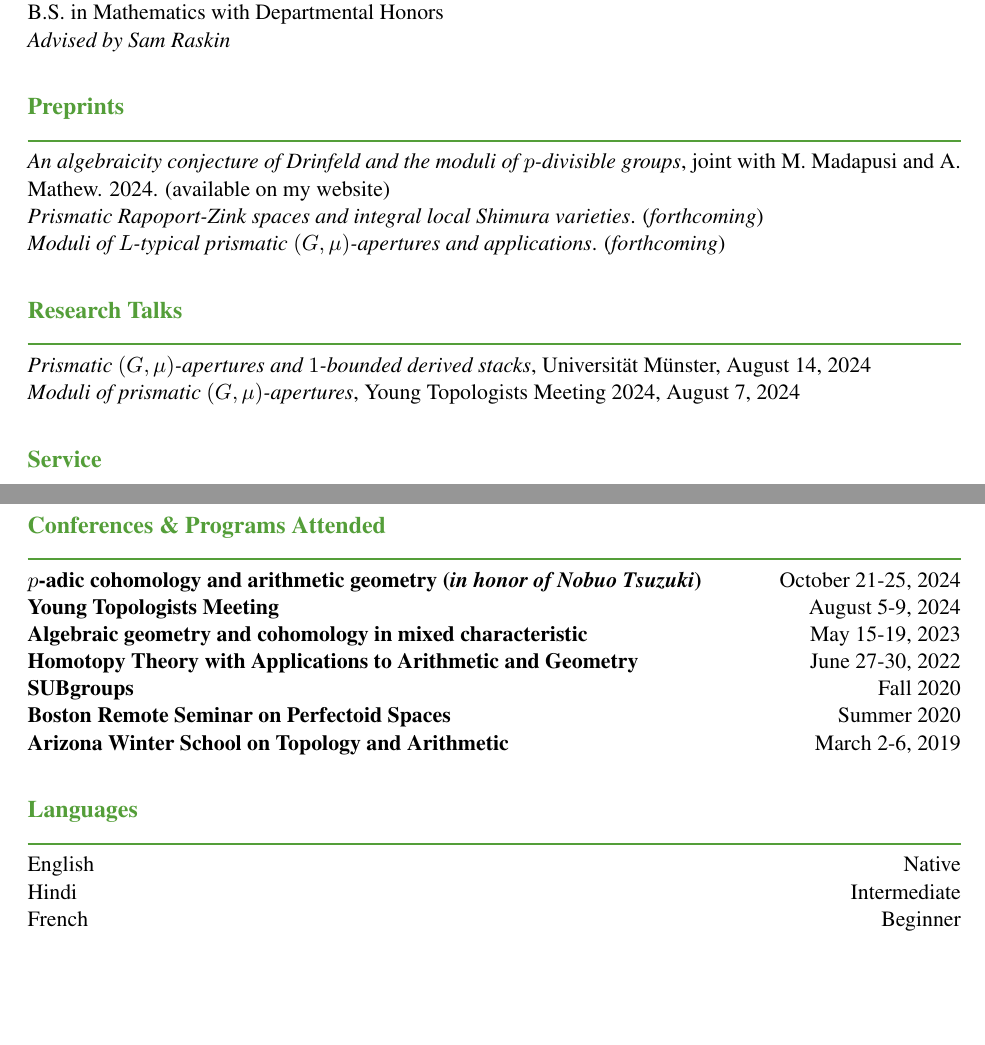
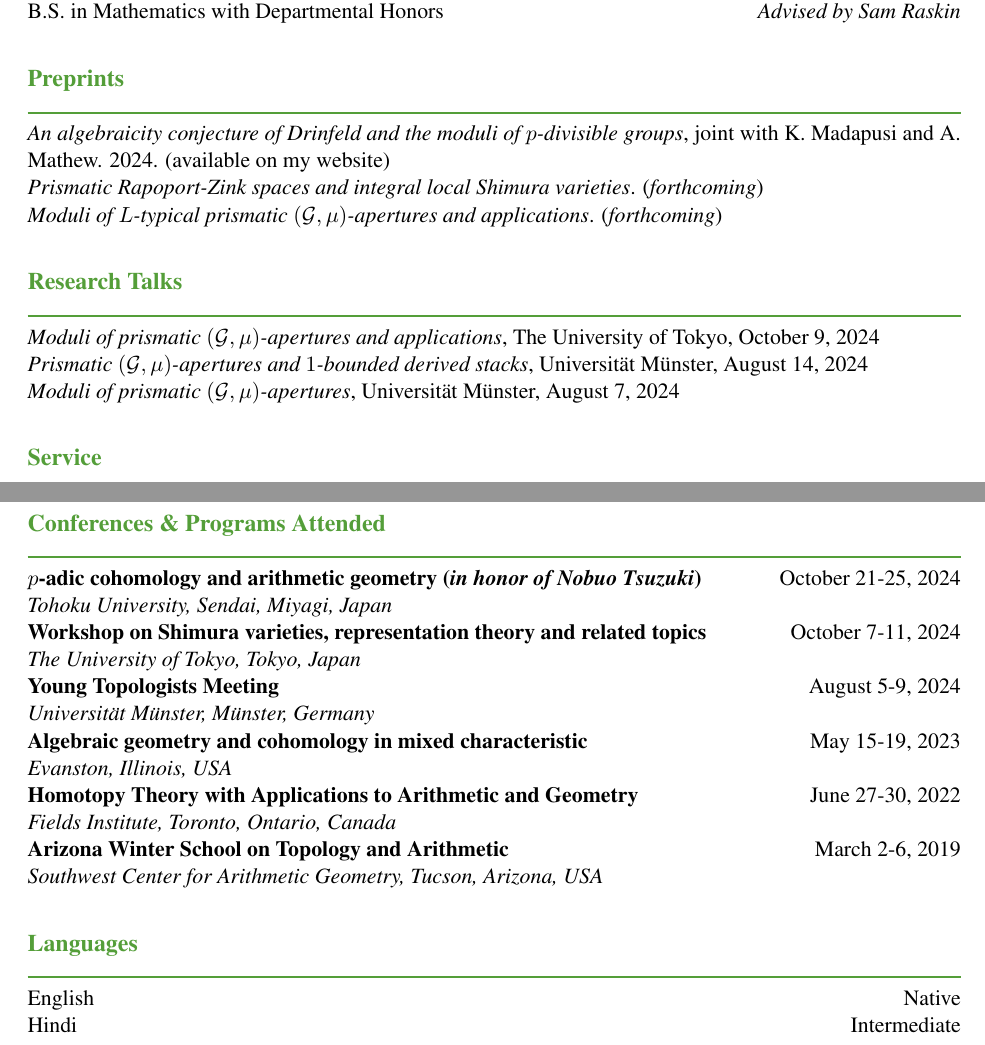
Before and after one commit to zachary137/math-meta, a LaTeX CV (professional/Curriculum Vitae.tex): two parts of pages 1 and 2 of 2 before the commit and two parts of pages 1 and 2 of 3 after it, joined at a grey line, cut so that both start at the same text, the shorter picture padded with empty space. Compiled offline with pdfLaTeX.

Commit message:
Add files via upload

```diff
--- a/professional/Curriculum Vitae.tex
+++ b/professional/Curriculum Vitae.tex
@@ -47,21 +45,20 @@ Ph.D. in Mathematics \\
 
 \textbf{University of Texas at Austin} \hfill 2016-2020 \\
-B.S. in Mathematics with Departmental Honors \\
-\textit{Advised by Sam Raskin} \\
-%\textit{Thesis: ``The Mordell-Weil Theorem for Abelian Varieties over Global Fields,'' advised by Sam Raskin} \\
+B.S. in Mathematics with Departmental Honors \hfill \textit{Advised by Sam Raskin} \\
 % ---
 
 % ---
 \begin{mysection}Preprints\end{mysection}
-\!\!\textit{An algebraicity conjecture of Drinfeld and the moduli of $p$-divisible groups}, joint with M. Madapusi and A. Mathew. 2024. (available on my website) \\
+\!\!\textit{An algebraicity conjecture of Drinfeld and the moduli of $p$-divisible groups}, joint with K. Madapusi and A. Mathew. 2024. (available on my website) \\
 \textit{Prismatic Rapoport-Zink spaces and integral local Shimura varieties}. (\textit{forthcoming}) \\
-\textit{Moduli of $L$-typical prismatic $(G,\mu)$-apertures and applications}. (\textit{forthcoming}) \\
+\textit{Moduli of $L$-typical prismatic $(\mathcal{G},\mu)$-apertures and applications}. (\textit{forthcoming}) \\
 % ---
 
 % ---
 \begin{mysection}Research Talks\end{mysection}
-\textit{Prismatic $(G,\mu)$-apertures and $1$-bounded derived stacks}, Universit\"{a}t M\"{u}nster, August 14, 2024 \\
-\textit{Moduli of prismatic $(G,\mu)$-apertures}, Young Topologists Meeting 2024, August 7, 2024 \\
+\textit{Moduli of prismatic $(\mathcal{G},\mu)$-apertures and applications}, The University of Tokyo, October 9, 2024 \\
+\textit{Prismatic $(\mathcal{G},\mu)$-apertures and $1$-bounded derived stacks}, Universit\"{a}t M\"{u}nster, August 14, 2024 \\
+\textit{Moduli of prismatic $(\mathcal{G},\mu)$-apertures}, Universit\"{a}t M\"{u}nster, August 7, 2024 \\
 % ---
 
 % ---
@@ -119,18 +116,25 @@ Highest Ranking High School Graduate Tuition Exemption \hfill Fall 2016-Spring 2
 % ---
 \begin{mysection}Conferences \& Programs Attended\end{mysection}
 \textbf{$p$-adic cohomology and arithmetic geometry (\emph{in honor of Nobuo Tsuzuki})} \hfill October 21-25, 2024 \\
+\emph{Tohoku University, Sendai, Miyagi, Japan} \\
+\textbf{Workshop on Shimura varieties, representation theory and related topics} \hfill October 7-11, 2024 \\
+\emph{The University of Tokyo, Tokyo, Japan} \\
 \textbf{Young Topologists Meeting} \hfill August 5-9, 2024 \\
+\emph{Universit\"{a}t M\"{u}nster, M\"{u}nster, Germany} \\
 \textbf{Algebraic geometry and cohomology in mixed characteristic} \hfill May 15-19, 2023 \\
+\emph{Evanston, Illinois, USA} \\
 \textbf{Homotopy Theory with Applications to Arithmetic and Geometry} \hfill June 27-30, 2022 \\
-\textbf{SUBgroups} \hfill Fall 2020 \\
-\textbf{Boston Remote Seminar on Perfectoid Spaces} \hfill Summer 2020 \\
+\emph{Fields Institute, Toronto, Ontario, Canada} \\
+%\textbf{SUBgroups} \hfill Fall 2020 \\
+%\textbf{Boston Remote Seminar on Perfectoid Spaces} \hfill Summer 2020 \\
 \textbf{Arizona Winter School on Topology and Arithmetic} \hfill March 2-6, 2019 \\
+\emph{Southwest Center for Arithmetic Geometry, Tucson, Arizona, USA} \\
 % ---
 
 % ---
 \begin{mysection}Languages\end{mysection}
 English \hfill Native \\
 Hindi \hfill Intermediate \\
-French \hfill Beginner \\
+%French \hfill Beginner \\
 % ---
 \end{document}
```
Also changed, not shown: professional/Curriculum Vitae.pdf, professional/Curriculum Vitae.tex (4 more changed lines).
